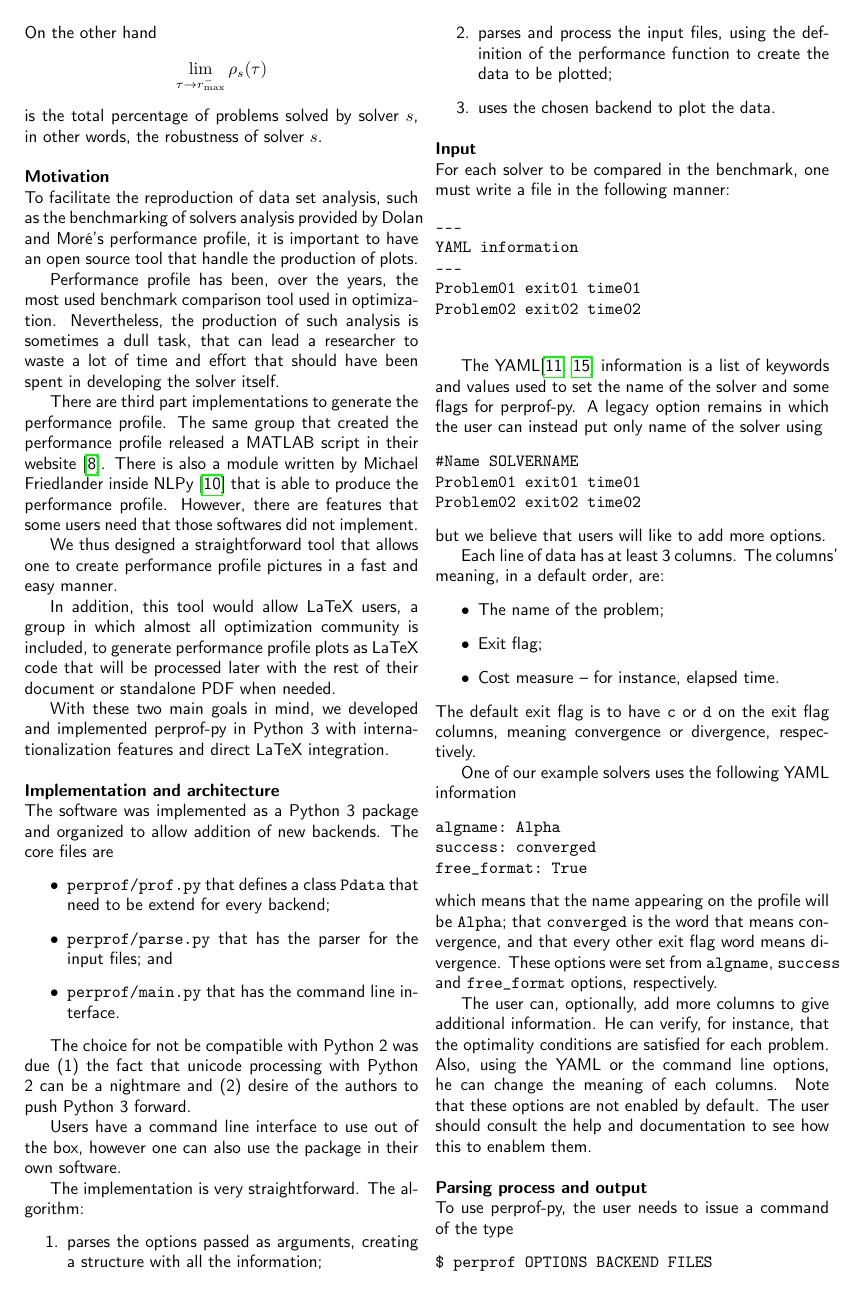
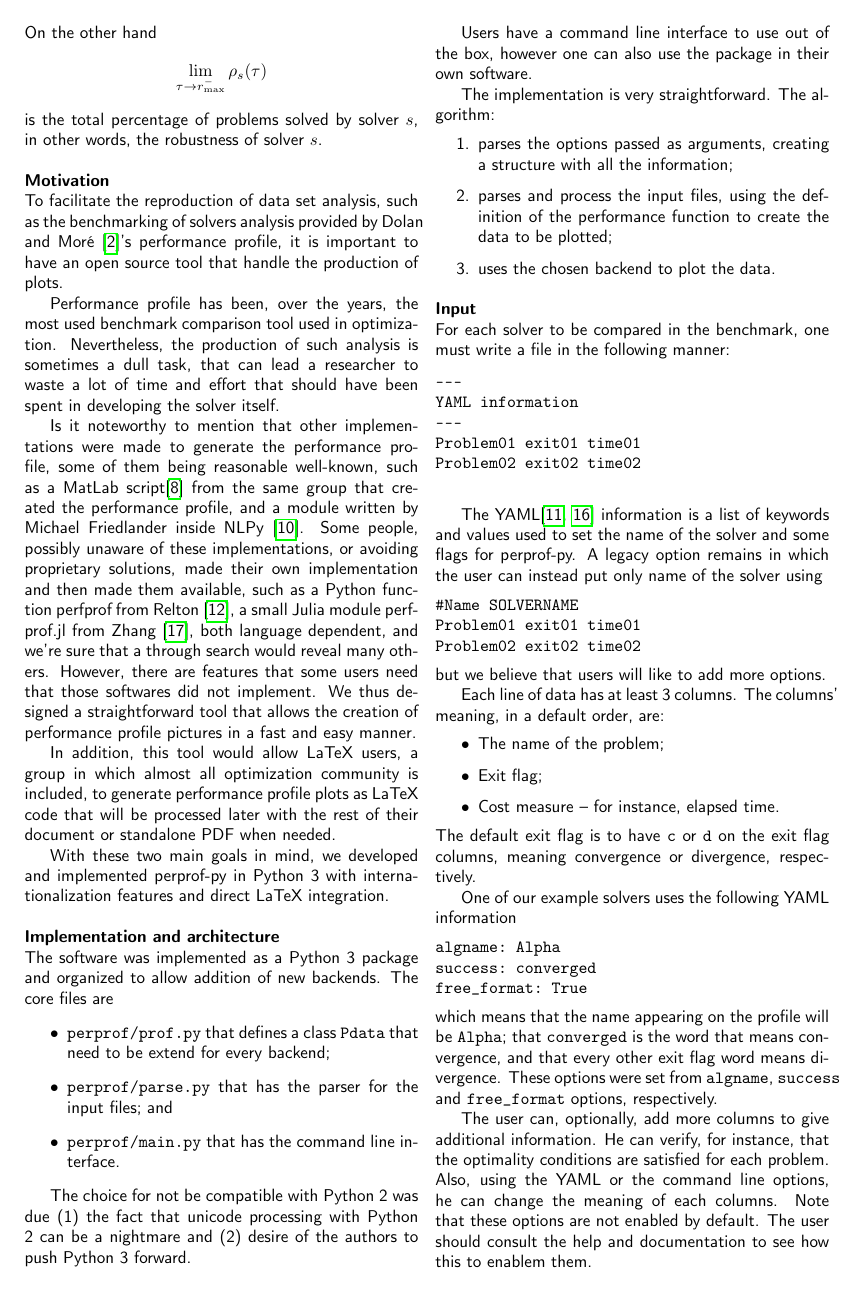
Before and after one commit to ufpr-opt/perprof-jors, a LaTeX document (jors_perprof-py.tex, which reads overview.tex): page 2 of 5. Compiled offline with pdfLaTeX.

Commit message:
Mention others performance profilers

```diff
--- a/overview.tex
+++ b/overview.tex
@@ -75,15 +75,23 @@
     of time and effort that should have been spent in developing the solver
     itself.
 
-    There are third part implementations to generate the performance profile.
-    The same group that created the performance profile released a MATLAB
-    script in their website~\cite{url:cops}. There is also a module written by
+    Is it noteworthy to mention that other
+    implementations were made to generate the performance profile,
+    some of them being reasonable well-known, such as a MatLab
+    script\cite{url:cops} from
+    the same group that created the performance profile,
+    and a module written by
     Michael Friedlander inside
-    NLPy~\cite{url:NLPy} that is able to produce the performance profile.
+    NLPy~\cite{url:NLPy}.
+    Some people, possibly unaware of these implementations, or avoiding
+    proprietary solutions, made their own implementation and then made them
+    available, such as a Python function perfprof from \textcite{url:perfprof},
+    a small Julia module perfprof.jl from \textcite{url:perfprofjl}, both
+    language dependent, and we're sure that a through search would reveal many
+    others.
     However, there are features that some users need that those softwares did
     not implement.
-
-    We thus designed a straightforward tool that allows one to create
+    We thus designed a straightforward tool that allows the creation of
     performance profile pictures in a fast and easy manner.
 
     In addition, this tool would allow LaTeX users, a group in which almost
```
Also changed, not shown: refs.bib (+14 -0 lines), overview.tex (2 more changed lines).
